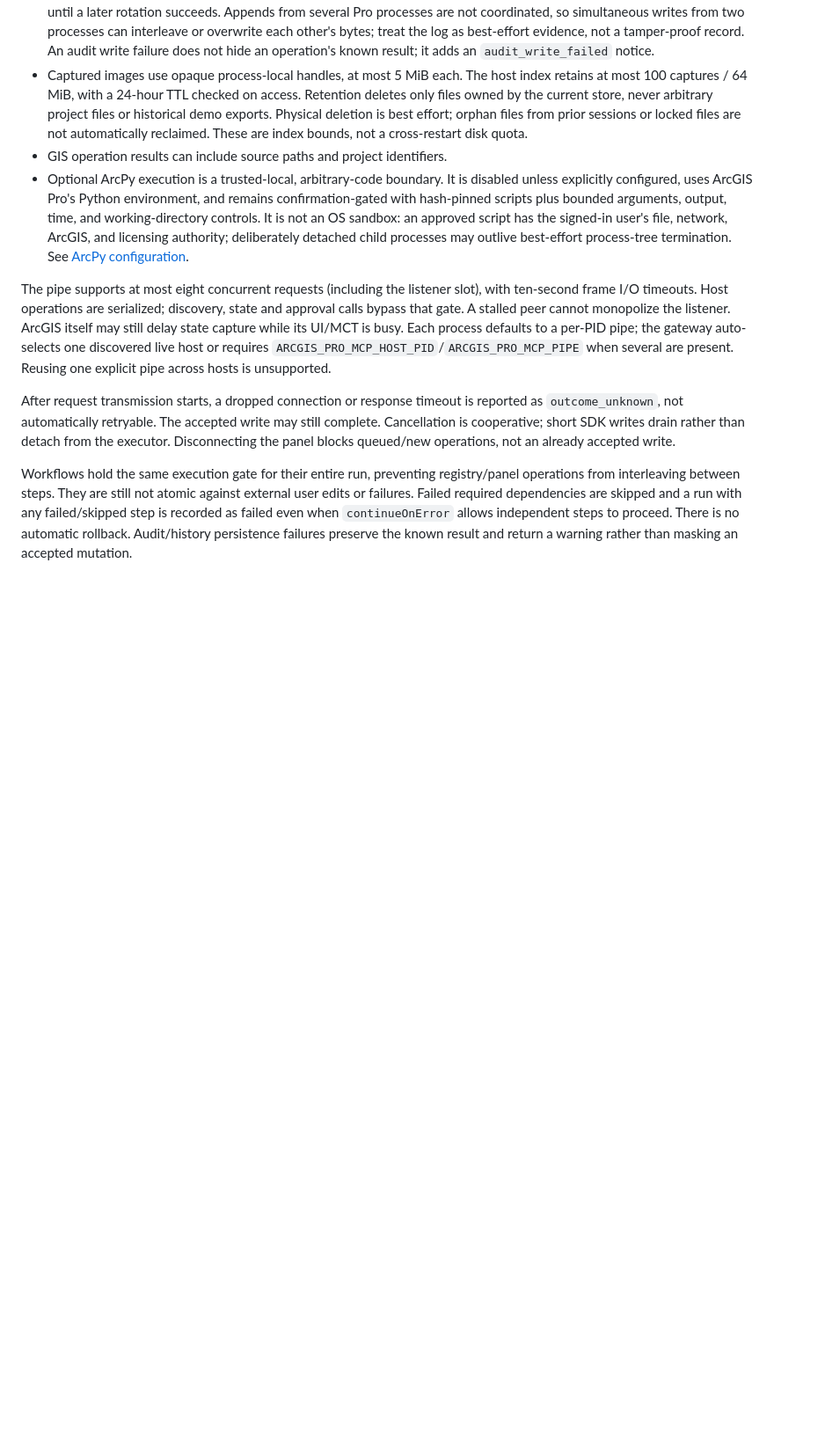
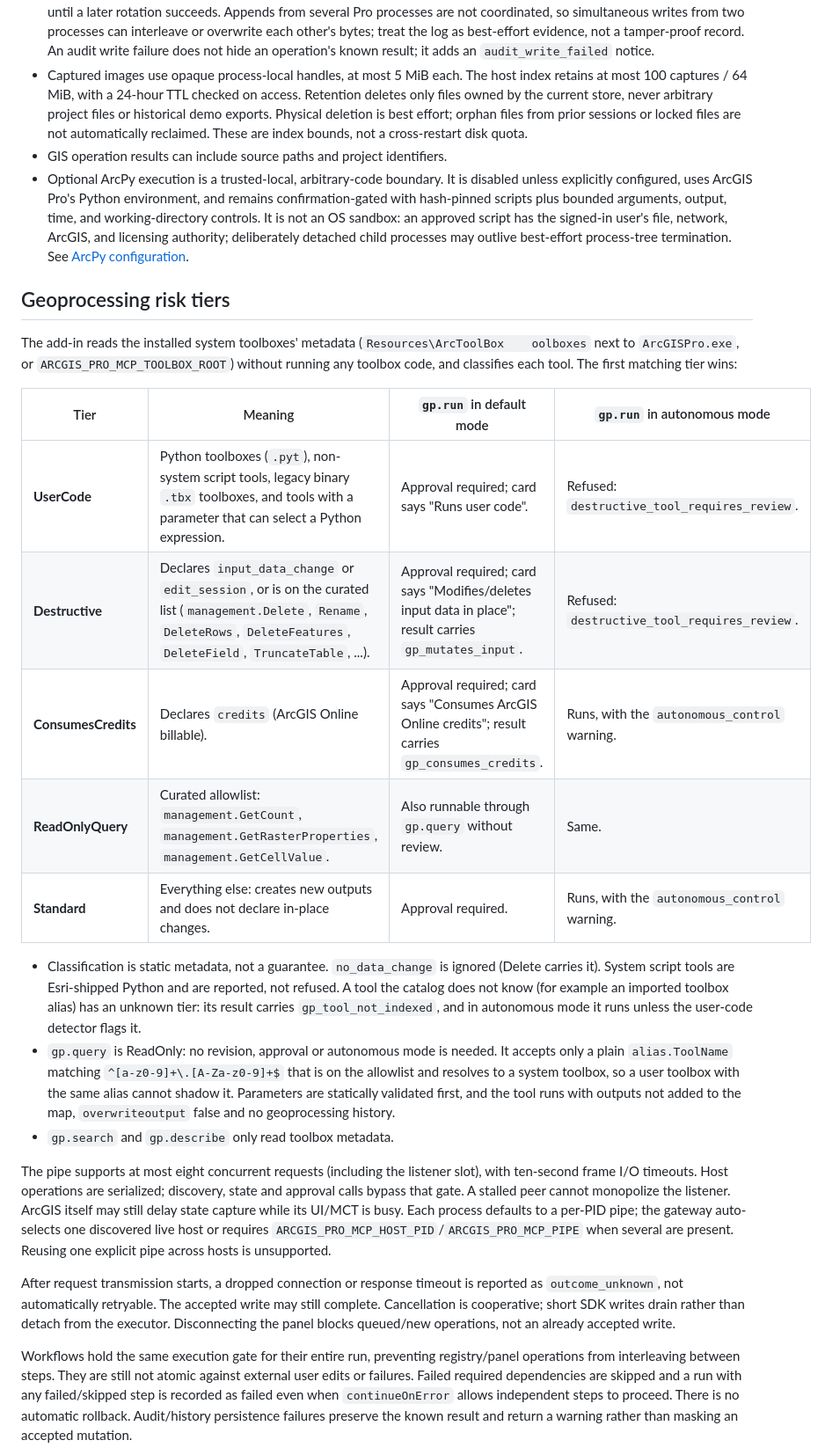
Before and after one commit to nicoazel/ArcGISPro.MCP, a Markdown page: docs/security.md, the part around one of its changes. Shown at 88% size. Drawn GitHub-style; blank space fills up the shorter version.

```diff
--- a/docs/security.md
+++ b/docs/security.md
@@ -23,6 +24,22 @@ Status: development preview. The supported configuration is an interactive same-
 - GIS operation results can include source paths and project identifiers.
 - Optional ArcPy execution is a trusted-local, arbitrary-code boundary. It is disabled unless explicitly configured, uses ArcGIS Pro's Python environment, and remains confirmation-gated with hash-pinned scripts plus bounded arguments, output, time, and working-directory controls. It is not an OS sandbox: an approved script has the signed-in user's file, network, ArcGIS, and licensing authority; deliberately detached child processes may outlive best-effort process-tree termination. See [ArcPy configuration](arcpy.md).
 
+## Geoprocessing risk tiers
+
+The add-in reads the installed system toolboxes' metadata (`Resources\ArcToolBox	oolboxes` next to `ArcGISPro.exe`, or `ARCGIS_PRO_MCP_TOOLBOX_ROOT`) without running any toolbox code, and classifies each tool. The first matching tier wins:
+
+| Tier | Meaning | `gp.run` in default mode | `gp.run` in autonomous mode |
+| --- | --- | --- | --- |
+| **UserCode** | Python toolboxes (`.pyt`), non-system script tools, legacy binary `.tbx` toolboxes, and tools with a parameter that can select a Python expression. | Approval required; card says "Runs user code". | Refused: `destructive_tool_requires_review`. |
+| **Destructive** | Declares `input_data_change` or `edit_session`, or is on the curated list (`management.Delete`, `Rename`, `DeleteRows`, `DeleteFeatures`, `DeleteField`, `TruncateTable`, ...). | Approval required; card says "Modifies/deletes input data in place"; result carries `gp_mutates_input`. | Refused: `destructive_tool_requires_review`. |
+| **ConsumesCredits** | Declares `credits` (ArcGIS Online billable). | Approval required; card says "Consumes ArcGIS Online credits"; result carries `gp_consumes_credits`. | Runs, with the `autonomous_control` warning. |
+| **ReadOnlyQuery** | Curated allowlist: `management.GetCount`, `management.GetRasterProperties`, `management.GetCellValue`. | Also runnable through `gp.query` without review. | Same. |
+| **Standard** | Everything else: creates new outputs and does not declare in-place changes. | Approval required. | Runs, with the `autonomous_control` warning. |
+
+- Classification is static metadata, not a guarantee. `no_data_change` is ignored (Delete carries it). System script tools are Esri-shipped Python and are reported, not refused. A tool the catalog does not know (for example an imported toolbox alias) has an unknown tier: its result carries `gp_tool_not_indexed`, and in autonomous mode it runs unless the user-code detector flags it.
+- `gp.query` is ReadOnly: no revision, approval or autonomous mode is needed. It accepts only a plain `alias.ToolName` matching `^[a-z0-9]+\.[A-Za-z0-9]+$` that is on the allowlist and resolves to a system toolbox, so a user toolbox with the same alias cannot shadow it. Parameters are statically validated first, and the tool runs with outputs not added to the map, `overwriteoutput` false and no geoprocessing history.
+- `gp.search` and `gp.describe` only read toolbox metadata.
+
 The pipe supports at most eight concurrent requests (including the listener slot), with ten-second frame I/O timeouts. Host operations are serialized; discovery, state and approval calls bypass that gate. A stalled peer cannot monopolize the listener. ArcGIS itself may still delay state capture while its UI/MCT is busy. Each process defaults to a per-PID pipe; the gateway auto-selects one discovered live host or requires `ARCGIS_PRO_MCP_HOST_PID`/`ARCGIS_PRO_MCP_PIPE` when several are present. Reusing one explicit pipe across hosts is unsupported.
 
 After request transmission starts, a dropped connection or response timeout is reported as `outcome_unknown`, not automatically retryable. The accepted write may still complete. Cancellation is cooperative; short SDK writes drain rather than detach from the executor. Disconnecting the panel blocks queued/new operations, not an already accepted write.
```
Also changed, not shown: other parts of docs/security.md (+3 -2 lines), CHANGELOG.md (+7 -0 lines), docs/reference.md (+8 -1 lines).
